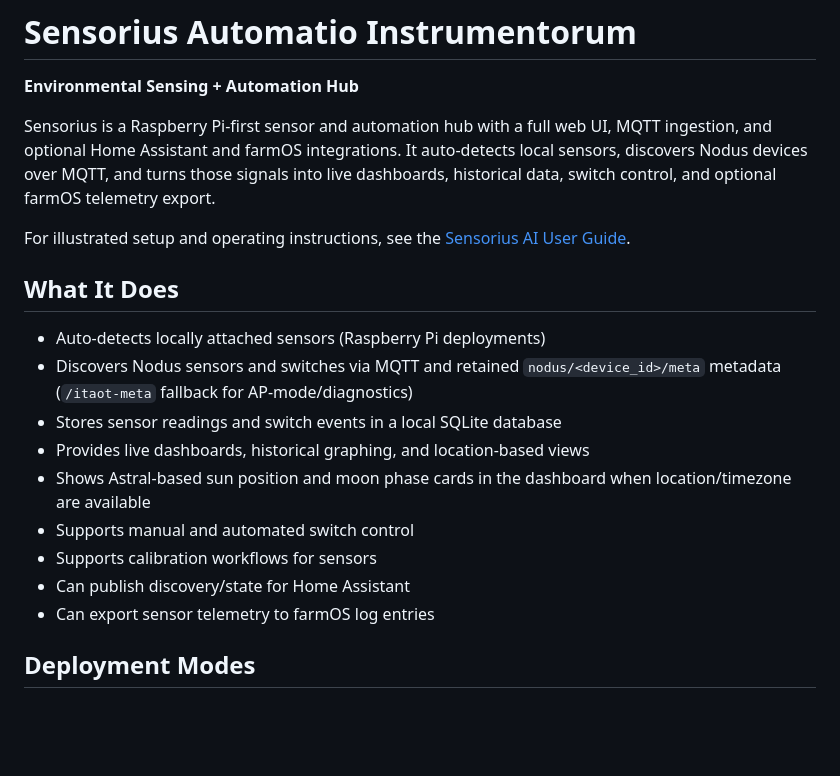
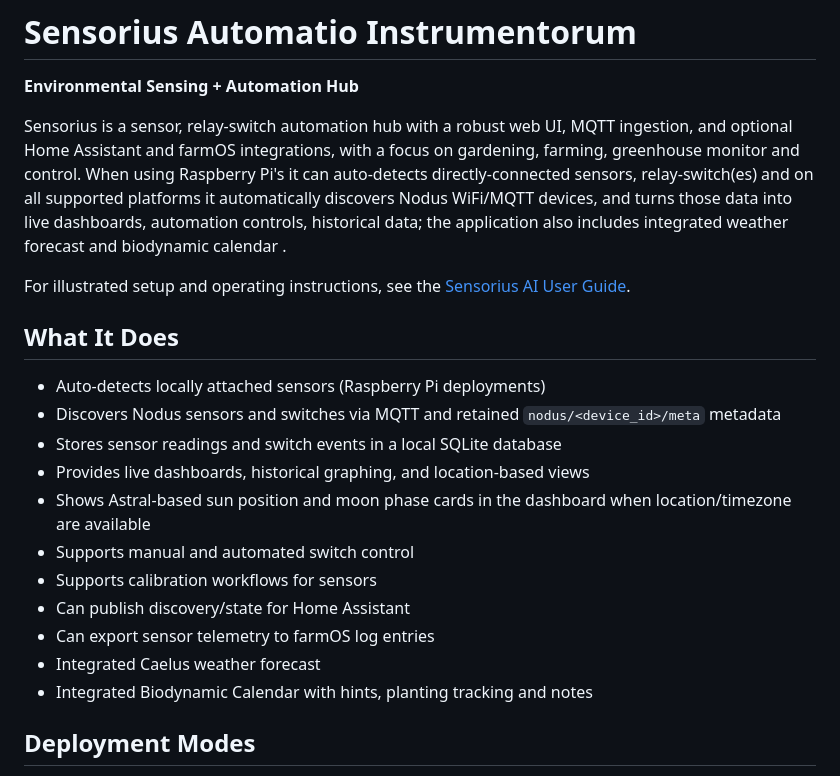
Before and after one commit to mot-yelraf/Sensorius_AI, a Markdown page: README.md, the part around the change. Drawn GitHub-style; blank space fills up the shorter version.

Commit message:
Update project overview and integration highlights

```diff
--- a/README.md
+++ b/README.md
@@ -2,7 +2,7 @@
 
 **Environmental Sensing + Automation Hub**
 
-Sensorius is a Raspberry Pi-first sensor and automation hub with a full web UI, MQTT ingestion, and optional Home Assistant and farmOS integrations. It auto-detects local sensors, discovers Nodus devices over MQTT, and turns those signals into live dashboards, historical data, switch control, and optional farmOS telemetry export.
+Sensorius is a sensor, relay-switch automation hub with a robust web UI, MQTT ingestion, and optional Home Assistant and farmOS integrations, with a focus on gardening, farming, greenhouse monitor and control. When using Raspberry Pi's it can auto-detects directly-connected sensors, relay-switch(es) and on all supported platforms it automatically discovers Nodus WiFi/MQTT devices, and turns those data into live dashboards, automation controls, historical data; the application also includes integrated weather forecast and biodynamic calendar .
 
 For illustrated setup and operating instructions, see the
 [Sensorius AI User Guide](docs/user_guide.md).
@@ -10,7 +10,7 @@ For illustrated setup and operating instructions, see the
 ## What It Does
 
 - Auto-detects locally attached sensors (Raspberry Pi deployments)
-- Discovers Nodus sensors and switches via MQTT and retained `nodus/<device_id>/meta` metadata (`/itaot-meta` fallback for AP-mode/diagnostics)
+- Discovers Nodus sensors and switches via MQTT and retained `nodus/<device_id>/meta` metadata
 - Stores sensor readings and switch events in a local SQLite database
 - Provides live dashboards, historical graphing, and location-based views
 - Shows Astral-based sun position and moon phase cards in the dashboard when location/timezone are available
@@ -18,6 +18,8 @@ For illustrated setup and operating instructions, see the
 - Supports calibration workflows for sensors
 - Can publish discovery/state for Home Assistant
 - Can export sensor telemetry to farmOS log entries
+- Integrated Caelus weather forecast
+- Integrated Biodynamic Calendar with hints, planting tracking and notes
 
 ## Deployment Modes
 
```
